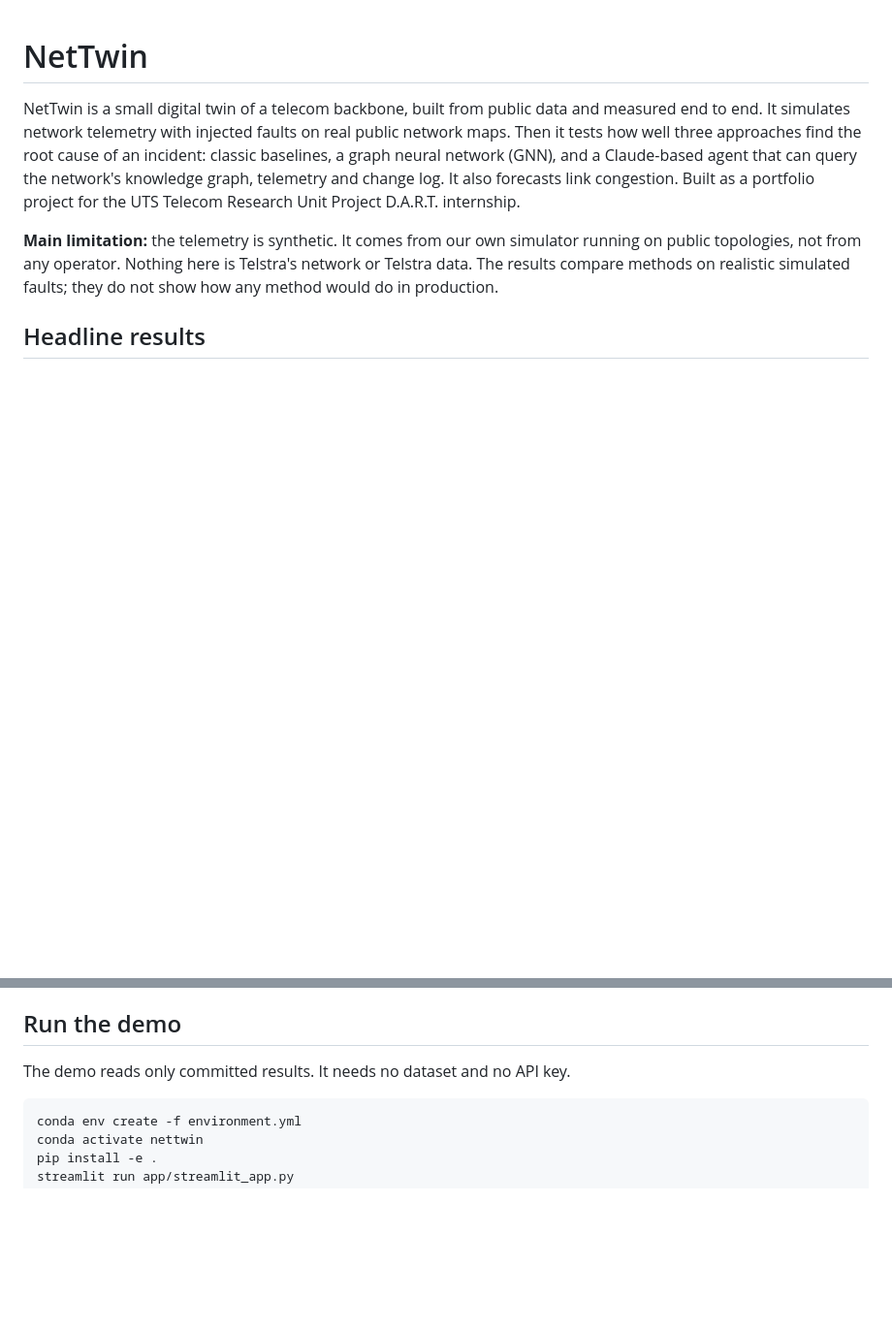
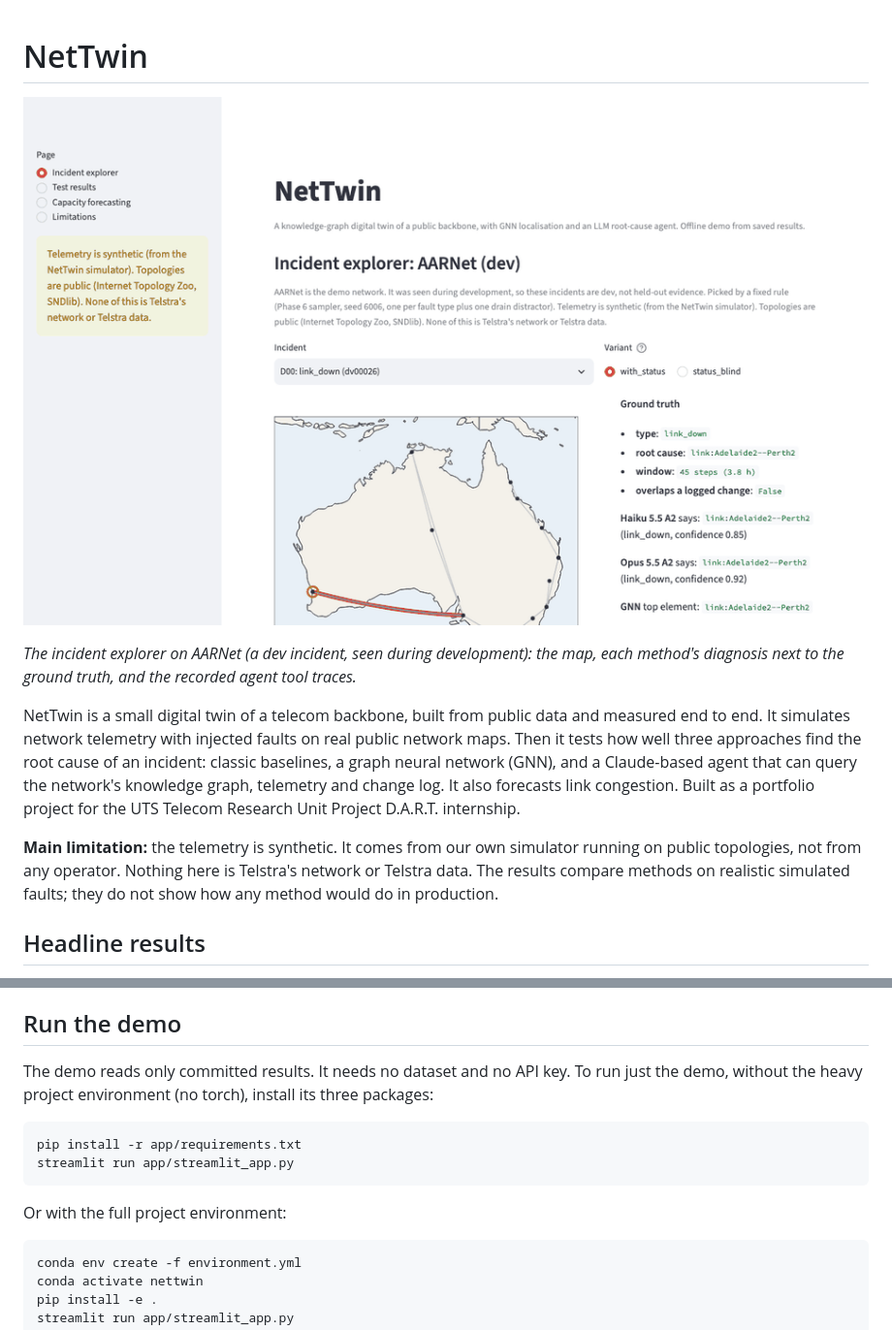
Before and after one commit to mithizs08/nettwin, a Markdown page: README.md, 2 parts joined by grey strips. Shown at 97% size. GitHub-like rendering; pictures changed too: docs/demo.gif (added); blank space fills up the shorter version.

Commit message:
Prepare the demo for Streamlit Community Cloud: app-only requirements and a README demo GIF
app/requirements.txt pins only streamlit, plotly and pandas, the app's sole imports. Community
Cloud reads it before the repo's environment.yml, so the deploy skips torch and the rest.
Tested in a fresh venv on a clean git export (no data/, no dataset key, no API key): the
app smoke test passes and the server starts headless.

docs/demo.gif (0.45 MB) shows the incident explorer on dev incident D03: the map, the
diagnoses next to the ground truth, and the Haiku 5.5 and Opus 5.5 tool traces.

````diff
--- a/README.md
+++ b/README.md
@@ -1,4 +1,11 @@
 # NetTwin
+
+<!-- LIVE DEMO LINK: paste the Streamlit Community Cloud URL on the next line, replacing the comment -->
+<!-- **Live demo:** https://YOUR-APP.streamlit.app -->
+
+![The NetTwin incident explorer: picking a link degradation incident on AARNet, the map, the diagnoses next to the ground truth, and the Haiku 5.5 and Opus 5.5 agent tool traces](docs/demo.gif)
+
+*The incident explorer on AARNet (a dev incident, seen during development): the map, each method's diagnosis next to the ground truth, and the recorded agent tool traces.*
 
 NetTwin is a small digital twin of a telecom backbone, built from public data and measured end to end. It simulates network telemetry with injected faults on real public network maps. Then it tests how well three approaches find the root cause of an incident: classic baselines, a graph neural network (GNN), and a Claude-based agent that can query the network's knowledge graph, telemetry and change log. It also forecasts link congestion. Built as a portfolio project for the UTS Telecom Research Unit Project D.A.R.T. internship.
 
@@ -30,7 +37,14 @@ The full write-up, with every caveat and the negative results, is [docs/report.m
 
 ## Run the demo
 
-The demo reads only committed results. It needs no dataset and no API key.
+The demo reads only committed results. It needs no dataset and no API key. To run just the demo, without the heavy project environment (no torch), install its three packages:
+
+```bash
+pip install -r app/requirements.txt
+streamlit run app/streamlit_app.py
+```
+
+Or with the full project environment:
 
 ```bash
 conda env create -f environment.yml
````
Also changed, not shown: 1 other file.
